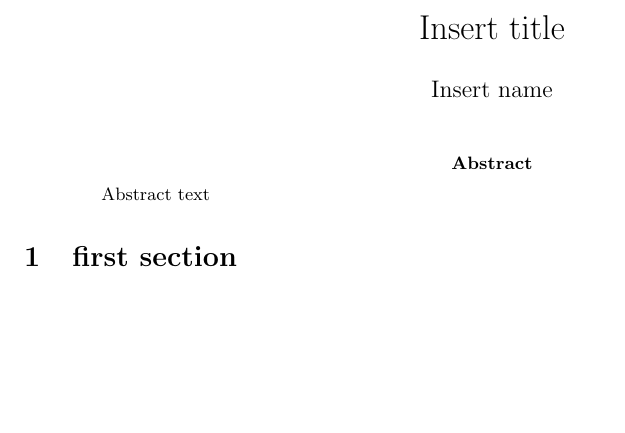
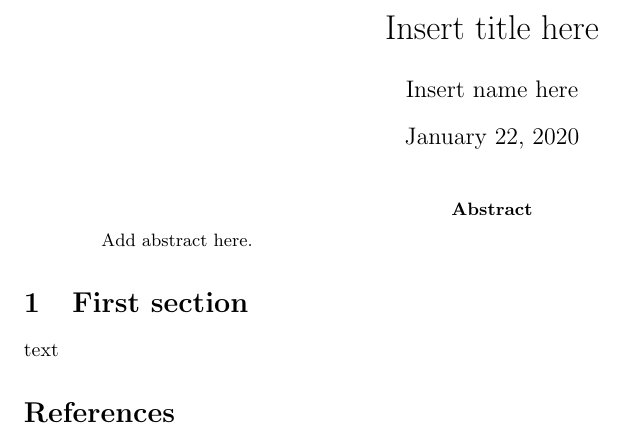
Before and after one commit to theCaffeinatedOwl22/Ultracold-Plasmas, a LaTeX paper (write-up/ms.tex): part of the page, cut so that both start at the same text, the shorter picture padded with empty space. Compiled offline with pdfLaTeX.

Commit message:
updated template to use natbib

```diff
--- a/write-up/ms.tex
+++ b/write-up/ms.tex
@@ -1,18 +1,17 @@
-\documentclass[]{article}
+\documentclass[]{article}			% set type of document
 \usepackage[margin=1in]{geometry}	% set all margins to one inch
-\usepackage[utf8]{inputenc}			% basic formatting
+\usepackage[utf8]{inputenc}			% basic formatting package
+\usepackage[english]{babel}			% specify language explicitly
 \usepackage{amsmath}				% more sophisticated math typesetting
-\usepackage[						% biblatex bibliography management
-	backend=bibtex,
-	sorting=none]{biblatex}
-\addbibresource{bibDoc.bib}			% specify bib file
+\usepackage[square,numbers]{natbib}	% bibliography management
+\bibliographystyle{unsrtnat}		% bibliography style
 \usepackage{graphicx}				% extra graphics capability
 
 
-%opening
-\title{Insert title}
-\author{Insert name}
-\date{}
+% options for \maketitle
+\title{Insert title here}
+\author{Insert name here}
+%\date{}	% omit this to put today's date
 
 \begin{document}
 
@@ -20,12 +19,14 @@
 
 \begin{abstract}
 
-	Abstract text
+	Add abstract here.
 
 \end{abstract}
 
-\section{first section}
+\section{First section}
 
-\printbibliography
+text
+
+\bibliography{bibDoc}
 
 \end{document}
```
Also changed, not shown: write-up/ms.bbl (added), write-up/ms.pdf (added), 4 other files.
